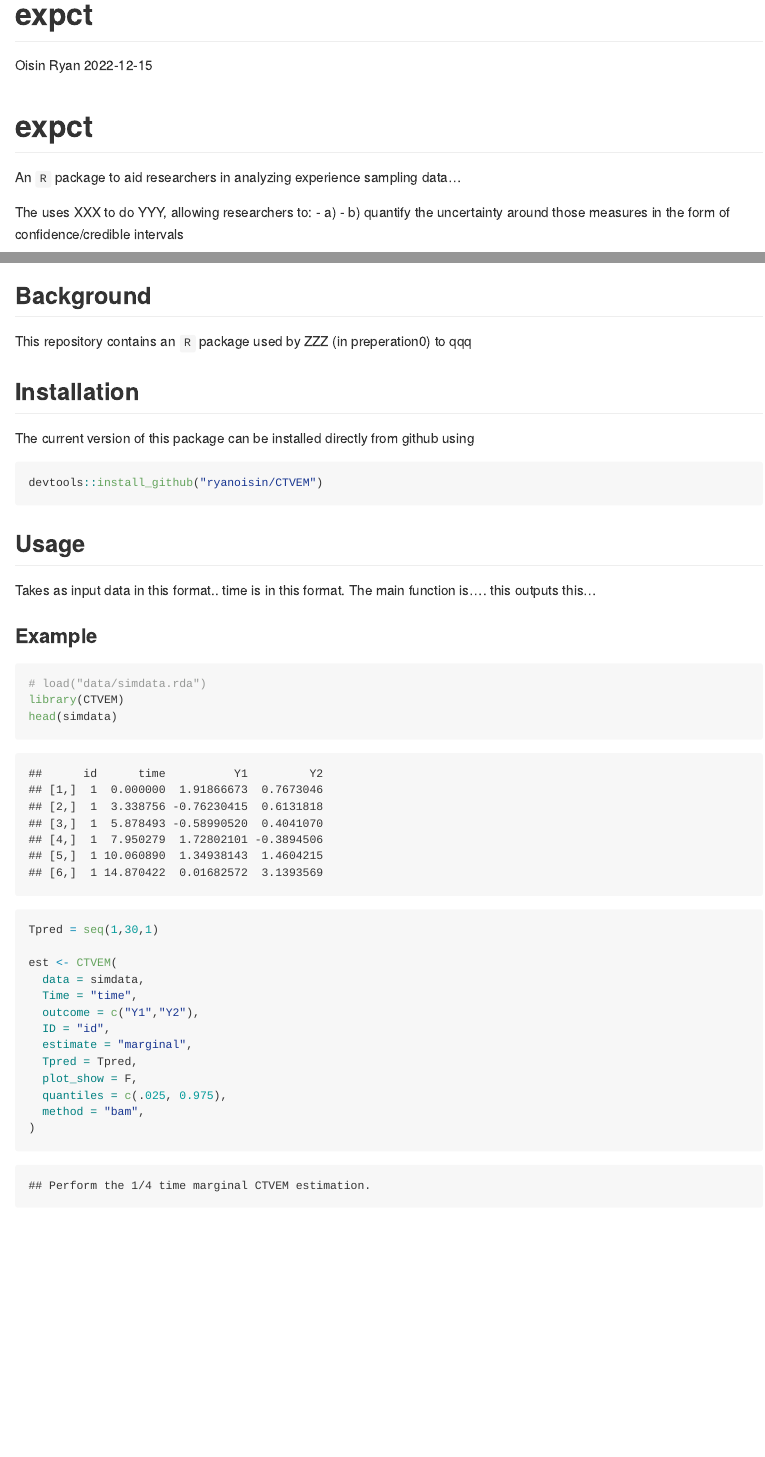
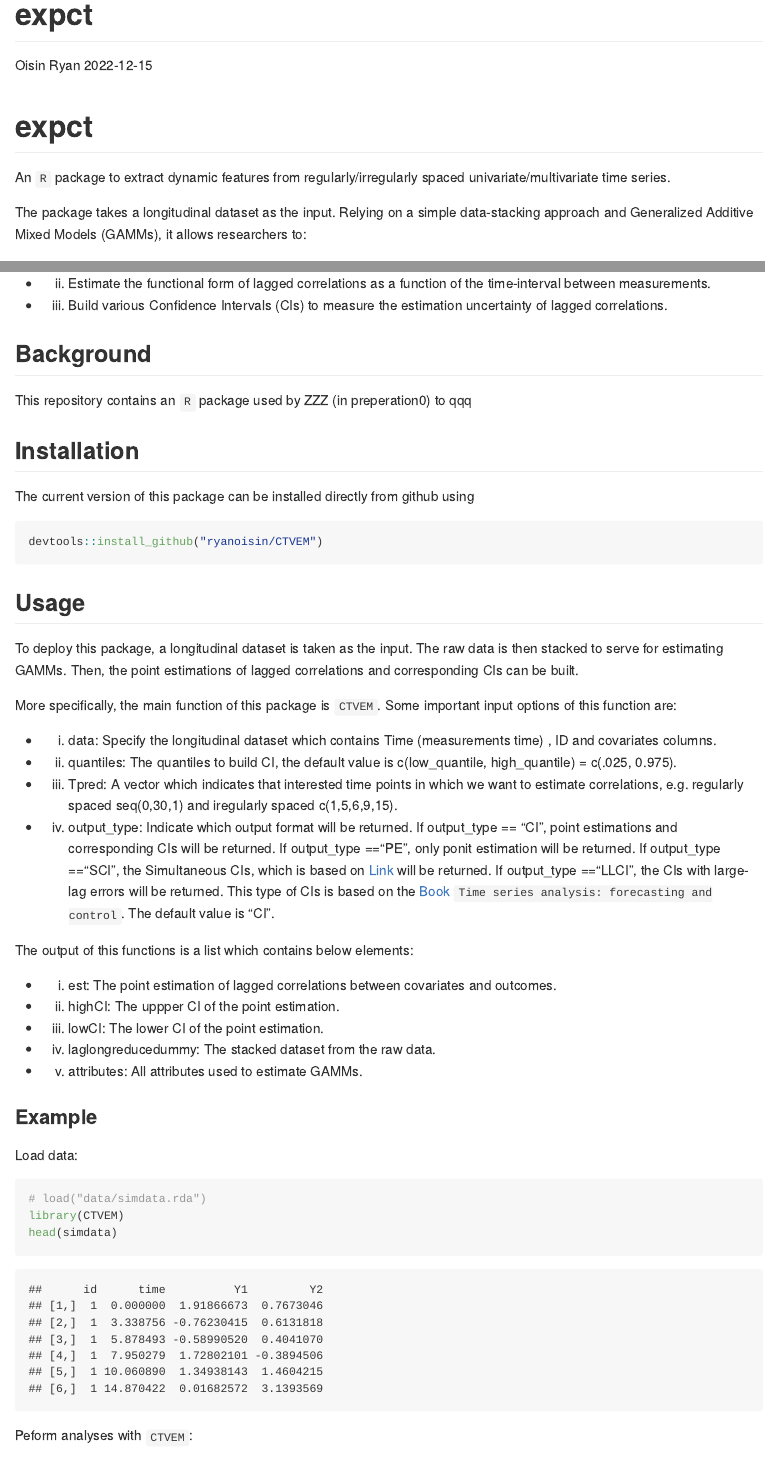
Before and after one commit to ryanoisin/expct, an R Markdown document (README.Rmd): the page in a window 1100 px wide, from its top, and a second part further down, joined at a grey line. Rendered offline with R 4.5, knitr and Pandoc, with nearby package versions; some code elsewhere in the file could not run offline; long lines of code are wrapped.

Commit message:
update readme

````diff
--- a/README.Rmd
+++ b/README.Rmd
@@ -7,8 +7,6 @@ output: github_document
 
 # expct
 
-An `R` package to aid researchers in analyzing experience sampling data...
+An `R` package to extract dynamic features from regularly/irregularly spaced univariate/multivariate time series.
 
-The uses XXX to do YYY, allowing researchers to:
-  - a)
-  - b) quantify the uncertainty around those measures in the form of confidence/credible intervals
+The package takes a longitudinal dataset as the input. Relying on a simple data-stacking approach and Generalized Additive Mixed Models (GAMMs), it allows researchers to:
@@ -15,3 +15,5 @@ The uses XXX to do YYY, allowing researchers to:
+  - b) Estimate the functional form of lagged correlations as a function of the time-interval between measurements.
+  - c) Build various Confidence Intervals (CIs) to measure the estimation uncertainty of lagged correlations.
 
 ## Background
 This repository contains an `R` package used by ZZZ (in preperation0) to qqq
@@ -23,9 +25,27 @@ devtools::install_github("ryanoisin/CTVEM")
 ```
 
 ## Usage
-Takes as input data in this format.. time is in this format. The main function is.... this outputs this...
+To deploy this package, a longitudinal dataset is taken as the input. The raw data is then stacked to serve for estimating GAMMs. Then, the point estimations of lagged correlations and corresponding CIs can be built.
+
+More specifically, the main function of this package is `CTVEM`. Some important input options of this function are:
+
+  - a) data: Specify the longitudinal dataset which contains Time (measurements time) , ID and covariates columns.
+  - b) quantiles: The quantiles to build CI, the default value is c(low_quantile, high_quantile) = c(.025, 0.975).
+  - c) Tpred: A vector which indicates that interested time points in which we want to estimate correlations, e.g. regularly spaced seq(0,30,1) and iregularly spaced c(1,5,6,9,15).
+  - d) output_type: Indicate which output format will be returned. If output_type == "CI", point estimations and corresponding CIs will be returned. If output_type =="PE", only ponit estimation will be returned. If output_type =="SCI", the Simultaneous CIs, which is based on [Link](https://fromthebottomoftheheap.net/2016/12/15/simultaneous-interval-revisited/) will be returned. If output_type =="LLCI", the CIs with large-lag errors will be returned. This type of CIs is based on the [Book](https://books.google.com/books?hl=en&lr=&id=rNt5CgAAQBAJ&oi=fnd&pg=PR7&dq=Time+series+forecasting+and+control&ots=DK80uNo2Wy&sig=qqqwadWjU9h-ZeP9a-lXxpVdb_Q#v=onepage&q=Time%20series%20forecasting%20and%20control&f=false) `Time series analysis: forecasting and control`. The default value is "CI".
+
+The output of this functions is a list which contains below elements:
+
+  - a) est: The point estimation of lagged correlations between covariates and outcomes.
+  - b) highCI: The uppper CI of the point estimation.
+  - c) lowCI: The lower CI of the point estimation.
+  - d) laglongreducedummy: The stacked dataset from the raw data.
+  - e) attributes: All attributes used to estimate GAMMs.
+
 
 ### Example
+
+Load data:
 
 ```{r}
 # load("data/simdata.rda")
@@ -33,6 +53,8 @@ library(CTVEM)
 head(simdata)
 
 ```
+
+Peform analyses with `CTVEM`:
 
 ```{r}
 Tpred = seq(1,30,1)
````
Also changed, not shown: R/CTVEM.R (+0 -1 lines), README.html (added), README.Rmd (4 more changed lines).
